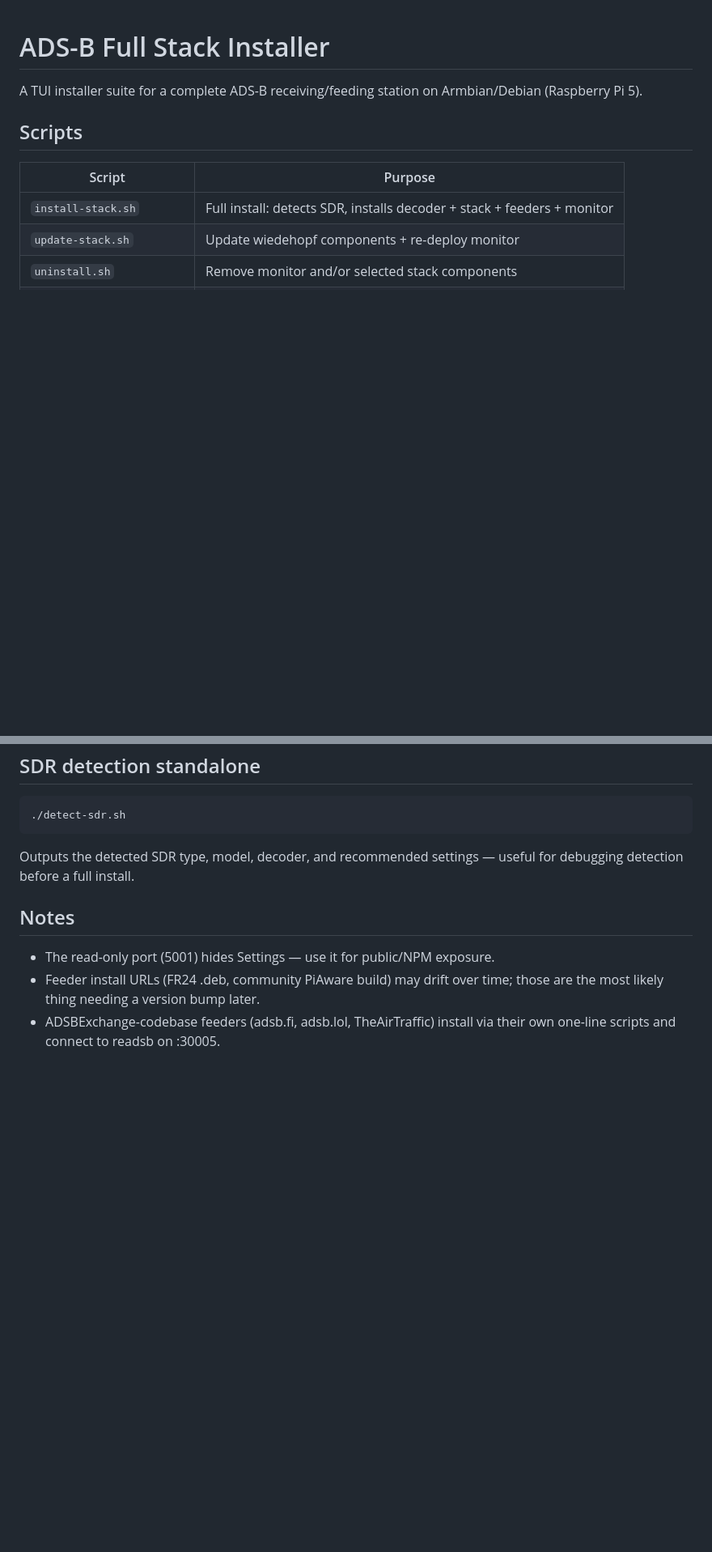
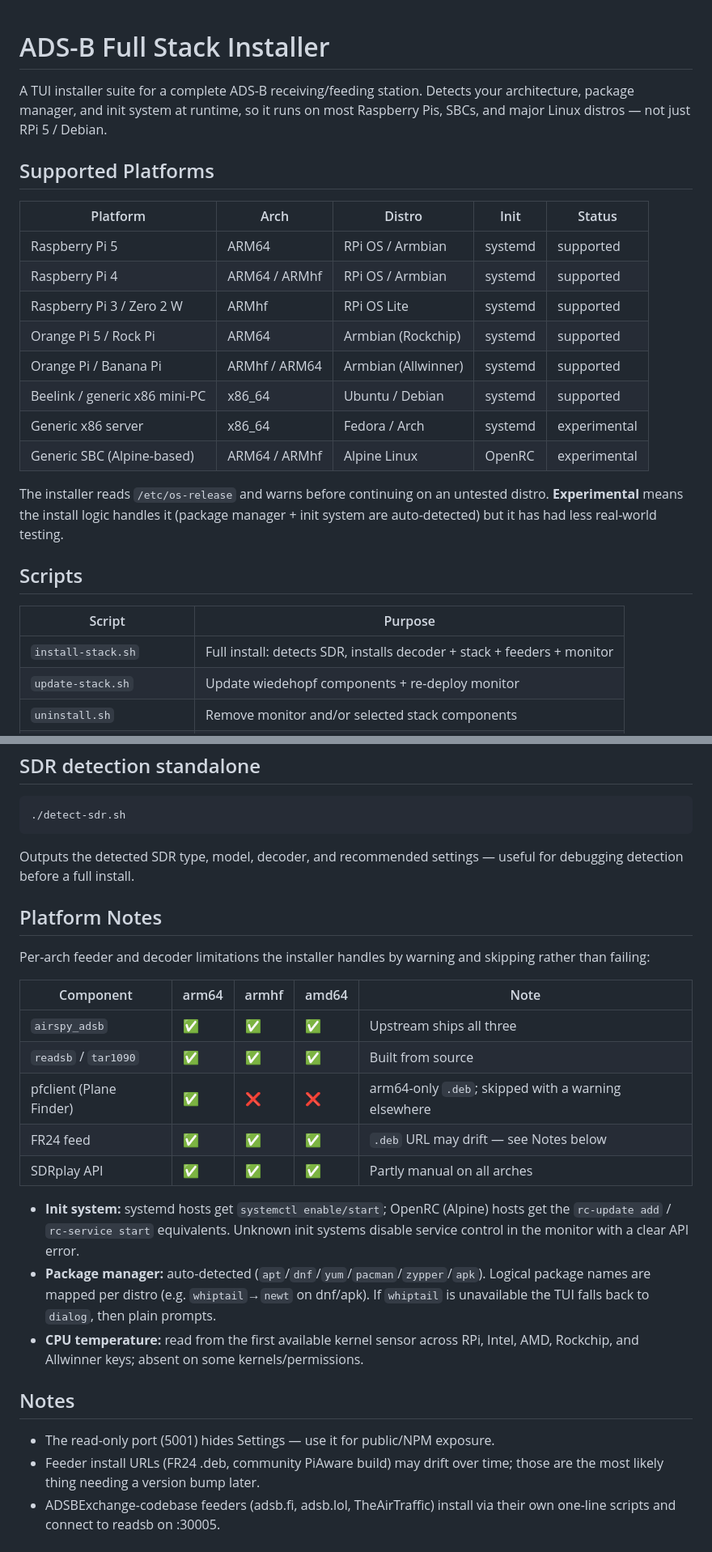
Before and after one commit to FugginOld/adsb-monitor, a Markdown page: installer/README.md, 2 parts joined by grey strips. Shown at 81% size. Drawn GitHub-style; blank space fills up the shorter version.

Commit message:
Update README and PLAN for improved platform support documentation

```diff
--- a/installer/README.md
+++ b/installer/README.md
@@ -1,7 +1,25 @@
 # ADS-B Full Stack Installer
 
-A TUI installer suite for a complete ADS-B receiving/feeding station on
-Armbian/Debian (Raspberry Pi 5).
+A TUI installer suite for a complete ADS-B receiving/feeding station. Detects
+your architecture, package manager, and init system at runtime, so it runs on
+most Raspberry Pis, SBCs, and major Linux distros — not just RPi 5 / Debian.
+
+## Supported Platforms
+
+| Platform | Arch | Distro | Init | Status |
+|---|---|---|---|---|
+| Raspberry Pi 5 | ARM64 | RPi OS / Armbian | systemd | supported |
+| Raspberry Pi 4 | ARM64 / ARMhf | RPi OS / Armbian | systemd | supported |
+| Raspberry Pi 3 / Zero 2 W | ARMhf | RPi OS Lite | systemd | supported |
+| Orange Pi 5 / Rock Pi | ARM64 | Armbian (Rockchip) | systemd | supported |
+| Orange Pi / Banana Pi | ARMhf / ARM64 | Armbian (Allwinner) | systemd | supported |
+| Beelink / generic x86 mini-PC | x86_64 | Ubuntu / Debian | systemd | supported |
+| Generic x86 server | x86_64 | Fedora / Arch | systemd | experimental |
+| Generic SBC (Alpine-based) | ARM64 / ARMhf | Alpine Linux | OpenRC | experimental |
+
+The installer reads `/etc/os-release` and warns before continuing on an
+untested distro. **Experimental** means the install logic handles it (package
+manager + init system are auto-detected) but it has had less real-world testing.
 
 ## Scripts
 
@@ -89,6 +107,29 @@ Open the monitor at `http://<pi-ip>:5000` → **Settings** to enter sharing keys
 Outputs the detected SDR type, model, decoder, and recommended settings —
 useful for debugging detection before a full install.
 
+## Platform Notes
+
+Per-arch feeder and decoder limitations the installer handles by warning and
+skipping rather than failing:
+
+| Component | arm64 | armhf | amd64 | Note |
+|---|---|---|---|---|
+| `airspy_adsb` | ✅ | ✅ | ✅ | Upstream ships all three |
+| `readsb` / `tar1090` | ✅ | ✅ | ✅ | Built from source |
+| pfclient (Plane Finder) | ✅ | ❌ | ❌ | arm64-only `.deb`; skipped with a warning elsewhere |
+| FR24 feed | ✅ | ✅ | ✅ | `.deb` URL may drift — see Notes below |
+| SDRplay API | ✅ | ✅ | ✅ | Partly manual on all arches |
+
+- **Init system:** systemd hosts get `systemctl enable/start`; OpenRC (Alpine)
+  hosts get the `rc-update add` / `rc-service start` equivalents. Unknown init
+  systems disable service control in the monitor with a clear API error.
+- **Package manager:** auto-detected (`apt`/`dnf`/`yum`/`pacman`/`zypper`/`apk`).
+  Logical package names are mapped per distro (e.g. `whiptail`→`newt` on
+  dnf/apk). If `whiptail` is unavailable the TUI falls back to `dialog`, then
+  plain prompts.
+- **CPU temperature:** read from the first available kernel sensor across RPi,
+  Intel, AMD, Rockchip, and Allwinner keys; absent on some kernels/permissions.
+
 ## Notes
 
 - The read-only port (5001) hides Settings — use it for public/NPM exposure.
```
Also changed, not shown: PLAN.md (+1 -1 lines).
